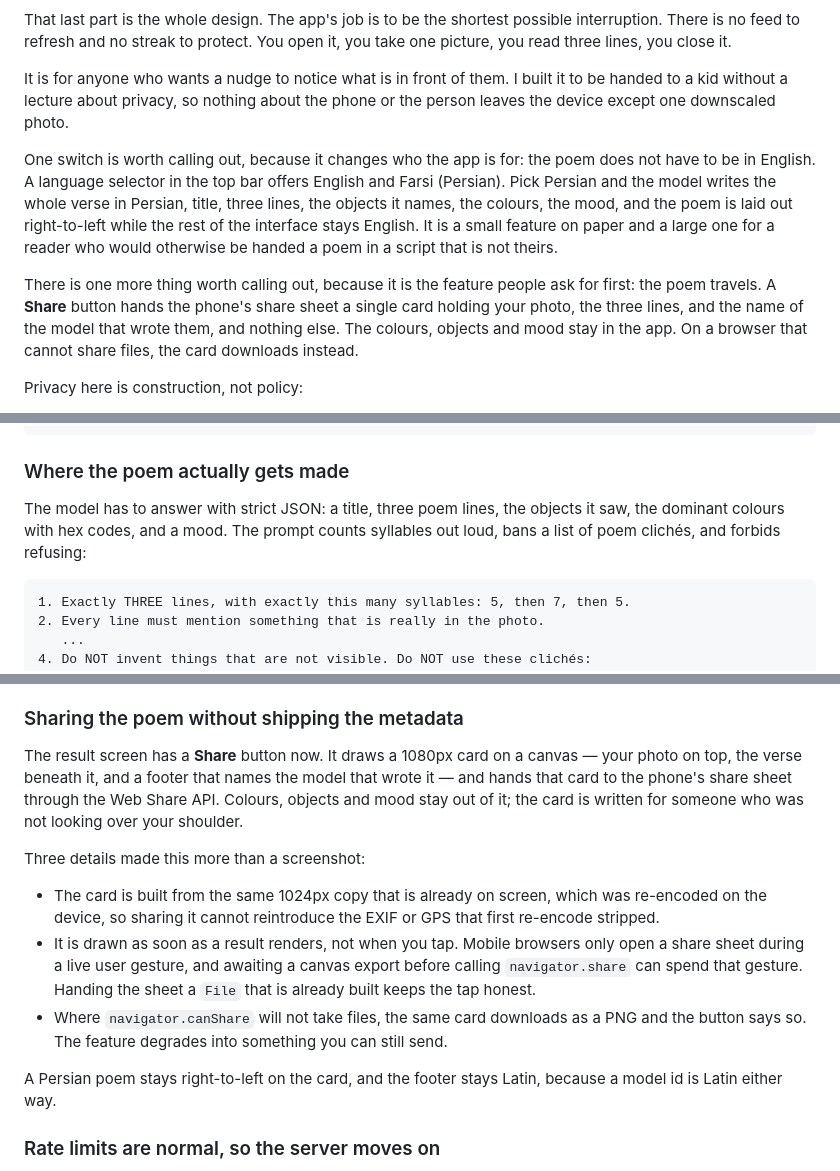
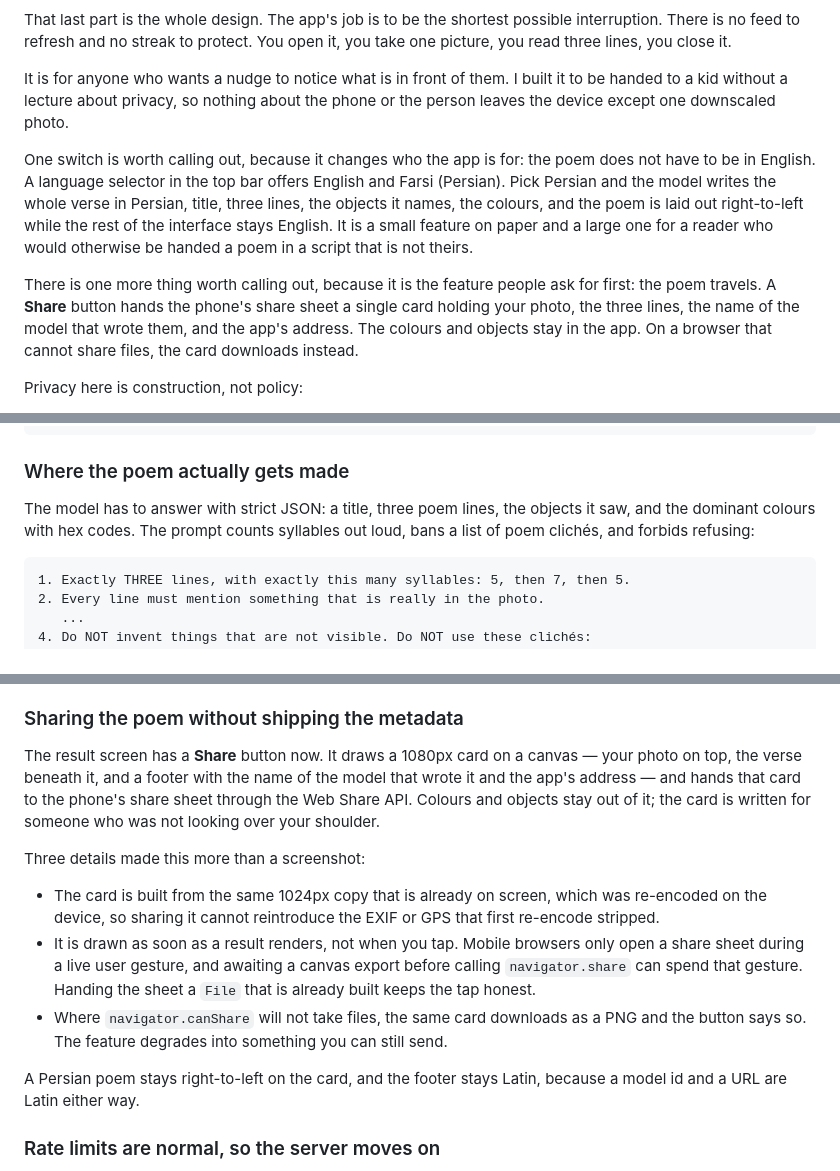
Before and after one commit to safeamiiir/haikamera, a Markdown page: DEV-POST.md, 3 parts joined by grey strips. Rendered like a GitHub page.

Commit message:
DEV-POST: drop the mood field and name the app address on the share card

````diff
--- a/DEV-POST.md
+++ b/DEV-POST.md
@@ -12,9 +12,9 @@ That last part is the whole design. The app's job is to be the shortest possible
 
 It is for anyone who wants a nudge to notice what is in front of them. I built it to be handed to a kid without a lecture about privacy, so nothing about the phone or the person leaves the device except one downscaled photo.
 
-One switch is worth calling out, because it changes who the app is for: the poem does not have to be in English. A language selector in the top bar offers English and Farsi (Persian). Pick Persian and the model writes the whole verse in Persian, title, three lines, the objects it names, the colours, the mood, and the poem is laid out right-to-left while the rest of the interface stays English. It is a small feature on paper and a large one for a reader who would otherwise be handed a poem in a script that is not theirs.
+One switch is worth calling out, because it changes who the app is for: the poem does not have to be in English. A language selector in the top bar offers English and Farsi (Persian). Pick Persian and the model writes the whole verse in Persian, title, three lines, the objects it names, the colours, and the poem is laid out right-to-left while the rest of the interface stays English. It is a small feature on paper and a large one for a reader who would otherwise be handed a poem in a script that is not theirs.
 
-There is one more thing worth calling out, because it is the feature people ask for first: the poem travels. A **Share** button hands the phone's share sheet a single card holding your photo, the three lines, and the name of the model that wrote them, and nothing else. The colours, objects and mood stay in the app. On a browser that cannot share files, the card downloads instead.
+There is one more thing worth calling out, because it is the feature people ask for first: the poem travels. A **Share** button hands the phone's share sheet a single card holding your photo, the three lines, the name of the model that wrote them, and the app's address. The colours and objects stay in the app. On a browser that cannot share files, the card downloads instead.
 
 Privacy here is construction, not policy:
 
@@ -79,7 +79,7 @@ AI_MODEL=Qwen/Qwen3-VL-30B-A3B-Instruct   # on Hugging Face
 
 ### Where the poem actually gets made
 
-The model has to answer with strict JSON: a title, three poem lines, the objects it saw, the dominant colours with hex codes, and a mood. The prompt counts syllables out loud, bans a list of poem clichés, and forbids refusing:
+The model has to answer with strict JSON: a title, three poem lines, the objects it saw, and the dominant colours with hex codes. The prompt counts syllables out loud, bans a list of poem clichés, and forbids refusing:
 
 ```
 1. Exactly THREE lines, with exactly this many syllables: 5, then 7, then 5.
@@ -97,7 +97,7 @@ Two details I did not want to get wrong. First, 5-7-5 is an English and Japanese
 
 ### Sharing the poem without shipping the metadata
 
-The result screen has a **Share** button now. It draws a 1080px card on a canvas — your photo on top, the verse beneath it, and a footer that names the model that wrote it — and hands that card to the phone's share sheet through the Web Share API. Colours, objects and mood stay out of it; the card is written for someone who was not looking over your shoulder.
+The result screen has a **Share** button now. It draws a 1080px card on a canvas — your photo on top, the verse beneath it, and a footer with the name of the model that wrote it and the app's address — and hands that card to the phone's share sheet through the Web Share API. Colours and objects stay out of it; the card is written for someone who was not looking over your shoulder.
 
 Three details made this more than a screenshot:
 
@@ -105,7 +105,7 @@ Three details made this more than a screenshot:
 - It is drawn as soon as a result renders, not when you tap. Mobile browsers only open a share sheet during a live user gesture, and awaiting a canvas export before calling `navigator.share` can spend that gesture. Handing the sheet a `File` that is already built keeps the tap honest.
 - Where `navigator.canShare` will not take files, the same card downloads as a PNG and the button says so. The feature degrades into something you can still send.
 
-A Persian poem stays right-to-left on the card, and the footer stays Latin, because a model id is Latin either way.
+A Persian poem stays right-to-left on the card, and the footer stays Latin, because a model id and a URL are Latin either way.
 
 ### Rate limits are normal, so the server moves on
 
````
